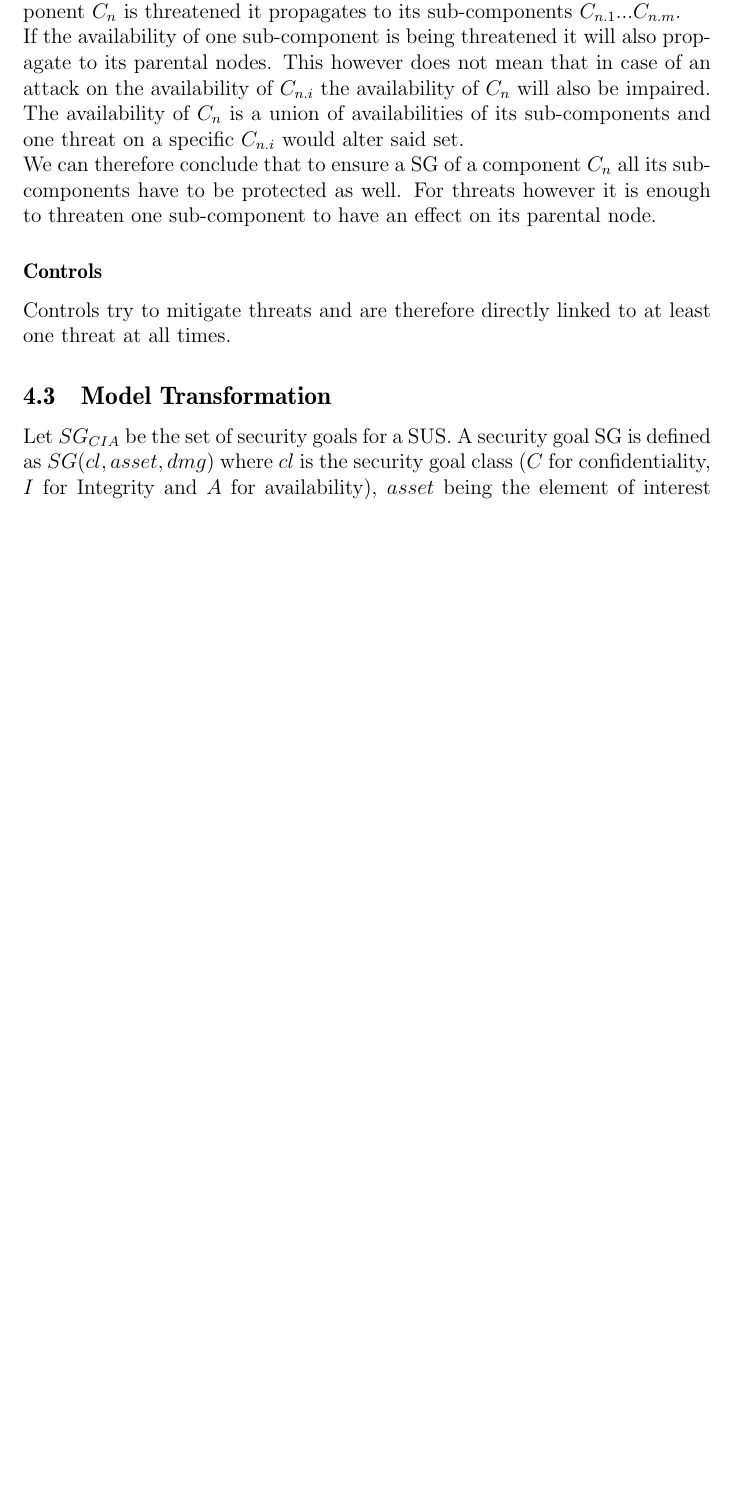
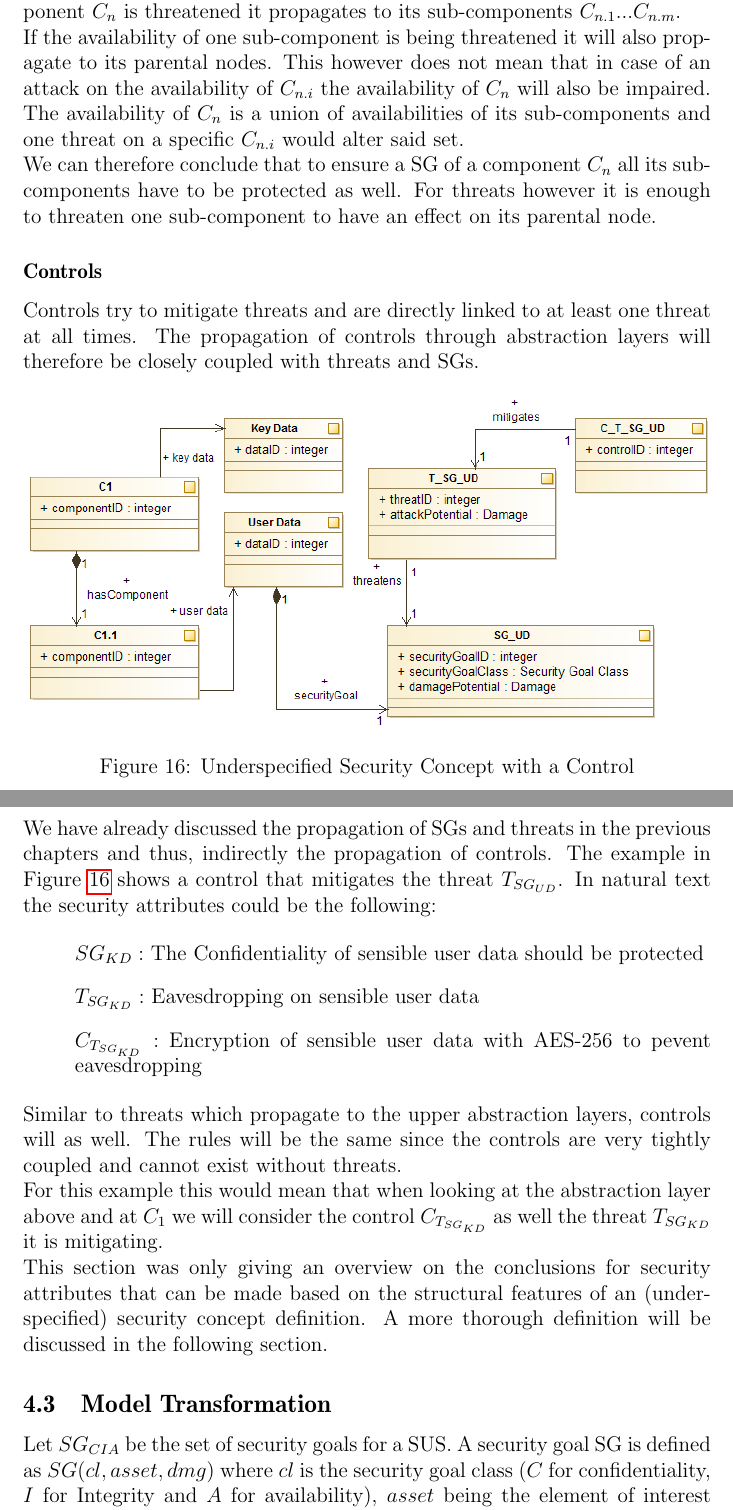
Before and after one commit to ginetrix/SecurityConceptM2M, a LaTeX thesis (masterarbeit/thesis.tex, which reads masterarbeit/2_main.tex): part of page 31 of 34 before the commit and two parts of pages 31 and 32 of 35 after it, the two joined at a grey line, cut so that both start at the same text, the shorter picture padded with empty space. Compiled offline with pdfLaTeX.

Commit message:
controls interpretation

```diff
--- a/masterarbeit/2_main.tex
+++ b/masterarbeit/2_main.tex
@@ -511,7 +511,28 @@ We can therefore conclude that to ensure a SG of a component $C_n$ all its sub-c
 
 \subsubsection*{Controls}
 
-Controls try to mitigate threats and are therefore directly linked to at least one threat at all times.
+Controls try to mitigate threats and are directly linked to at least one threat at all times. The propagation of controls through abstraction layers will therefore be closely coupled with threats and SGs.
+
+\begin{figure}[H]
+\centering
+\includegraphics[width=\textwidth]{pictures/control_propagation.png}
+\caption{Underspecified Security Concept with a Control}
+\label{fig:control_propagation}
+\end{figure}
+
+We have already discussed the propagation of SGs and threats in the previous chapters and thus, indirectly the propagation of controls. The example in Figure \ref{fig:control_propagation} shows a control that mitigates the threat $T_{SG_{UD}}$. In natural text the security attributes could be the following:
+
+\begin{itemize}
+\item[]\textbf{$SG_{KD}:$} The Confidentiality of sensible user data should be protected
+\item[]\textbf{$T_{SG_{KD}}:$} Eavesdropping on sensible user data
+\item[]\textbf{$C_{T_{SG_{KD}}}:$} Encryption of sensible user data with AES-256 to pevent eavesdropping
+\end{itemize}
+
+Similar to threats which propagate to the upper abstraction layers, controls will as well. The rules will be the same since the controls are very tightly coupled and cannot exist without threats.
+
+For this example this would mean that when looking at the abstraction layer above and at $C_1$ we will consider the control $C_{T_{SG_{KD}}}$ as well the threat $T_{SG_{KD}}$ it is mitigating.
+
+This section was only giving an overview on the conclusions for security attributes that can be made based on the structural features of an (underspecified) security concept definition. A more thorough definition will be discussed in the following section.
 
 \subsection{Model Transformation}
 
```
Also changed, not shown: masterarbeit/pictures/control_propagation.PNG (added), masterarbeit/thesis.pdf, masterarbeit/2_main.tex (2 more changed lines).
